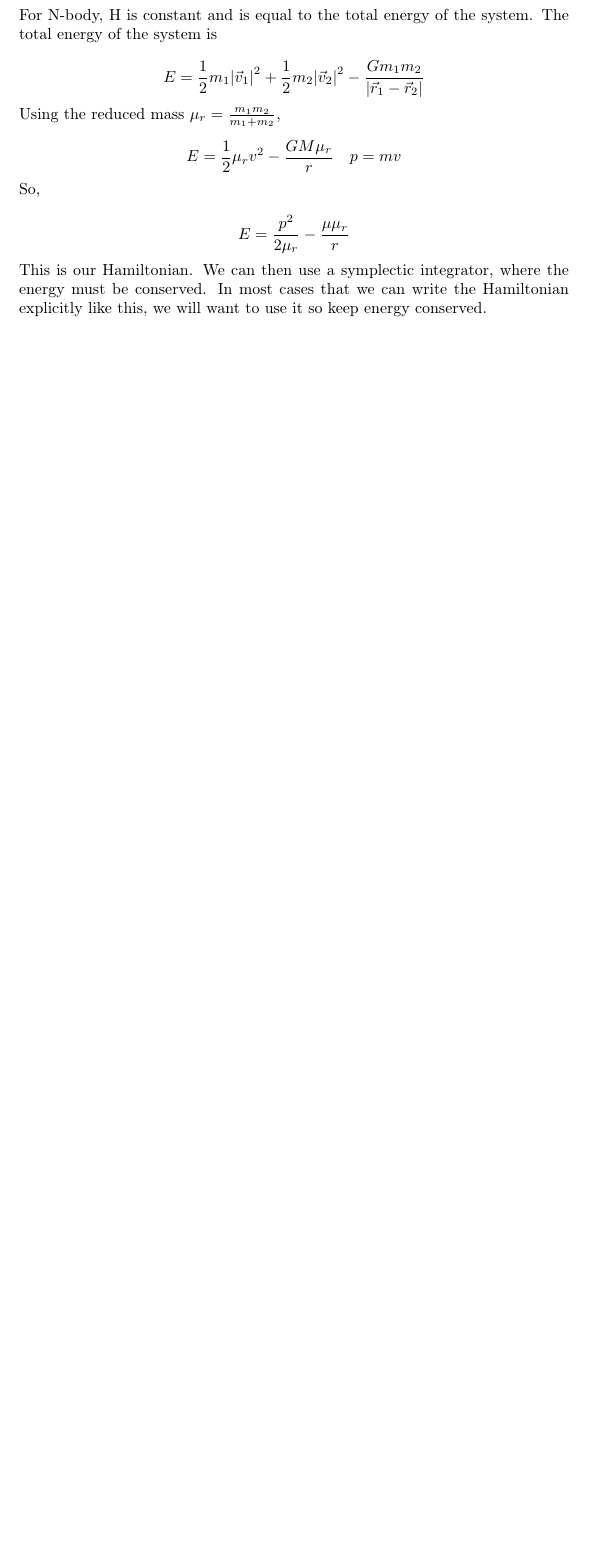
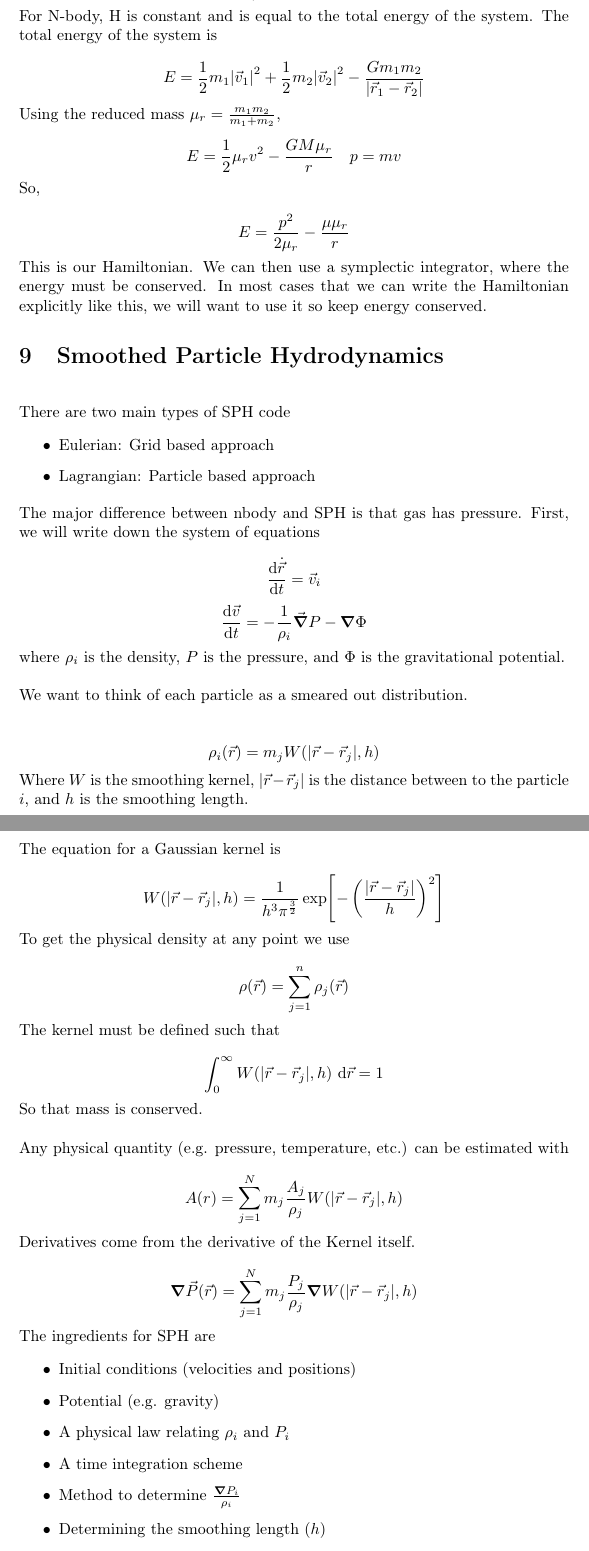
Before and after one commit to JaedenBardati/Subject-Review-Notes, a LaTeX document (physics/PHY325.tex): part of page 25 of 25 before the commit and two parts of pages 25 and 26 of 27 after it, the two joined at a grey line, cut so that both start at the same text, the shorter picture padded with empty space. Compiled offline with pdfLaTeX.

Commit message:
smoothed particle hydrodynamics

```diff
--- a/physics/PHY325.tex
+++ b/physics/PHY325.tex
@@ -1158,3 +1158,60 @@ This is our Hamiltonian. We can then use a symplectic integrator, where the ener
 
 
 
+\section{Smoothed Particle Hydrodynamics}\bigbreak\bigbreak
+
+There are two main types of SPH code
+
+\begin{itemize}
+	\item Eulerian: Grid based approach
+	\item Lagrangian: Particle based approach
+\end{itemize}\bigbreak
+
+The major difference between nbody and SPH is that gas has pressure. First, we will write down the system of equations
+
+\[\dv{\dot{\vec{r}}}{t} = \vec{v}_i\]
+\[\dv{\vec{v}}{t} = -\frac{1}{\rho_i} \vec{\grad}{P} - \grad{\Phi}\]
+
+where $\rho_i$ is the density, $P$ is the pressure, and $\Phi$ is the gravitational potential.\\
+
+We want to think of each particle as a smeared out distribution.\\
+
+\[\rho_i(\vec{r}) = m_j W(|\vec{r} - \vec{r}_j|, h)\]
+
+Where $W$ is the smoothing kernel, $|\vec{r} - \vec{r}_j|$ is the distance between to the particle $i$, and $h$ is the smoothing length. \\
+
+% INSERT GRAPH
+
+
+The equation for a Gaussian kernel is
+
+\[W(|\vec{r} - \vec{r}_j|, h) = \frac{1}{h^3\pi^\frac{3}{2}} \exp[-\left(\frac{|\vec{r} - \vec{r}_j|}{h}\right)^2]\]
+
+To get the physical density at any point we use
+
+\[\rho(\vec{r}) = \sum_{j=1}^{n} \rho_j(\vec{r})\]
+
+The kernel must be defined such that
+
+\[\int_{0}^{\infty} W(|\vec{r} - \vec{r}_j|, h)~\text{d}\vec{r} = 1\]
+
+So that mass is conserved. \\
+
+Any physical quantity (e.g. pressure, temperature, etc.) can be estimated with
+
+\[A(r) = \sum_{j=1}^{N}m_j \frac{A_j}{\rho_j} W(|\vec{r} - \vec{r}_j|, h)\]
+
+Derivatives come from the derivative of the Kernel itself.
+
+\[\grad{\vec{P}(\vec{r})} = \sum_{j=1}^N m_j \frac{P_j}{\rho_j} \grad{W(|\vec{r} - \vec{r}_j|, h)}\]
+
+The ingredients for SPH are
+
+\begin{itemize}
+	\item Initial conditions (velocities and positions)
+	\item Potential (e.g. gravity)
+	\item A physical law relating $\rho_i$ and $P_i$
+	\item A time integration scheme
+	\item Method to determine $\frac{\grad{P_i}}{\rho_i}$
+	\item Determining the smoothing length ($h$)
+\end{itemize}\bigbreak
```
Also changed, not shown: physics/PHY325.pdf, physics/PHY325.tex (34 more changed lines).
